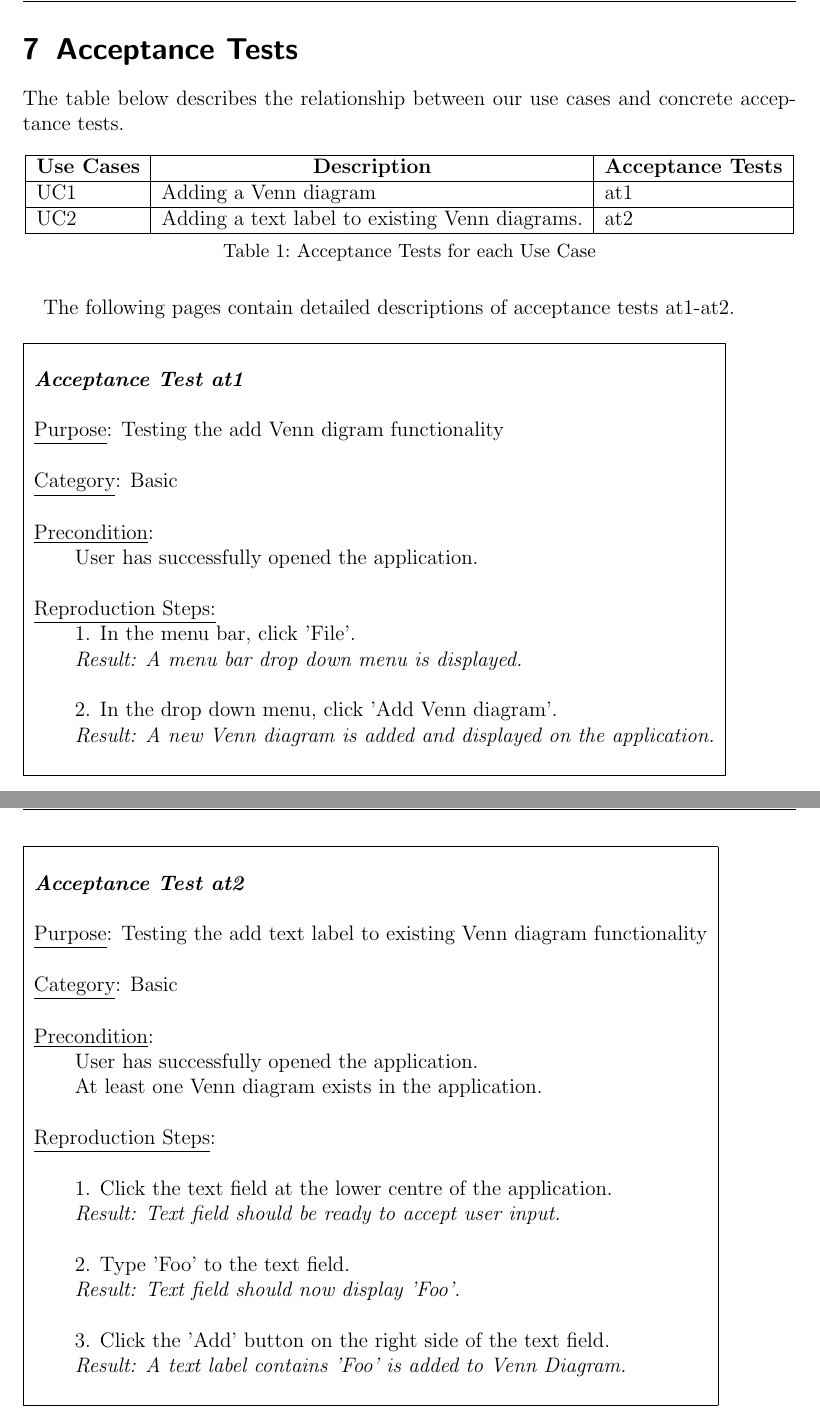
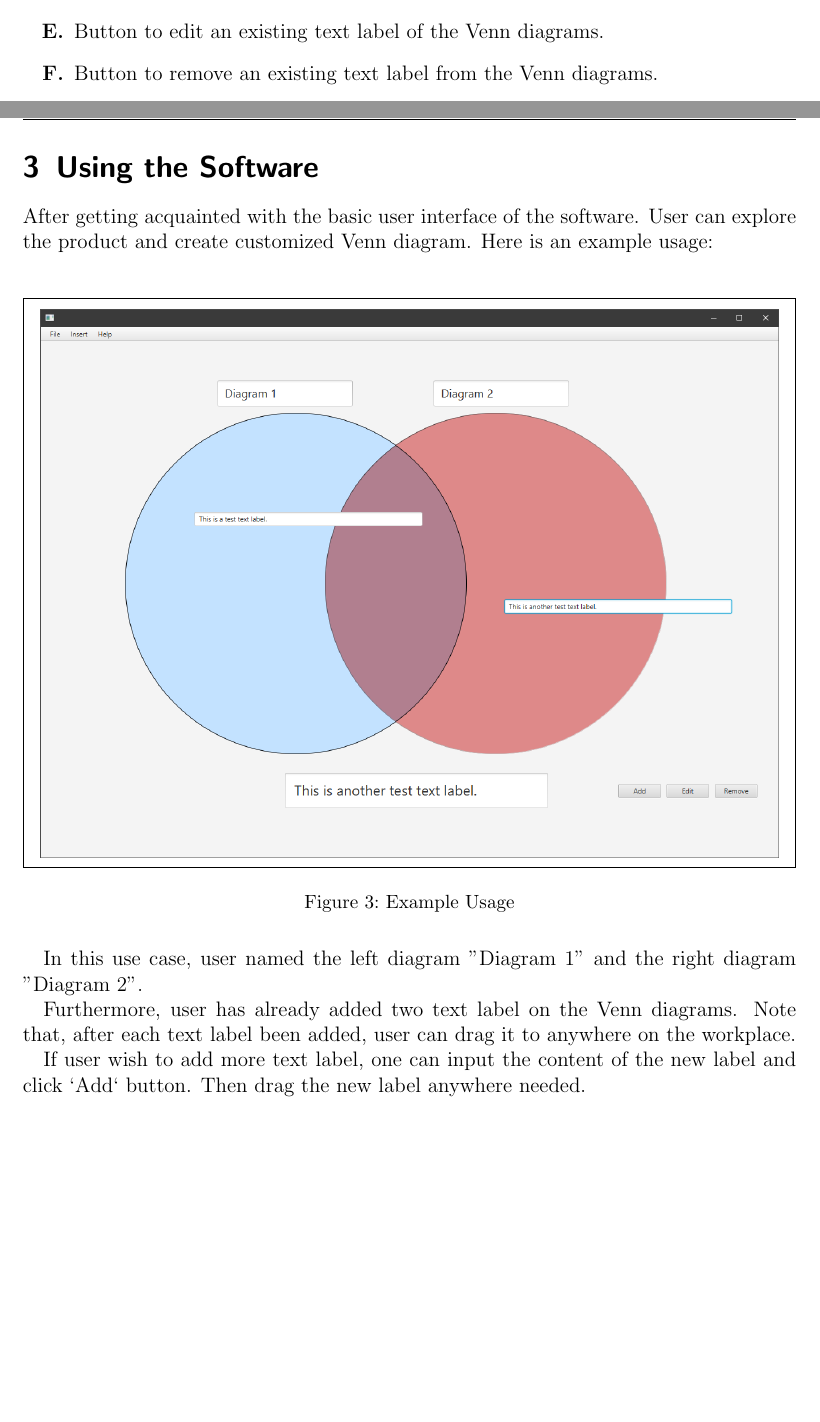
Before and after one commit to MaxsLi/EECS2311, a LaTeX document (docs/Venn-UM/Venn-UM.tex): two parts of pages 13 and 14 of 15 before the commit and two parts of pages 7 and 8 of 8 after it, joined at a grey line, cut at the place of the change, the shorter picture padded with empty space. Compiled offline with pdfLaTeX; an older LaTeX class or package is replaced by its successor.

Commit message:
Initial version of the User Manual

```diff
--- a/docs/Venn-UM/Venn-UM.tex
+++ b/docs/Venn-UM/Venn-UM.tex
@@ -76,12 +125,30 @@ existing Venn diagrams, printing and customized theming.
+	\item[\textbf{D.}] {
+		Button to add the a new text label to the Venn diagrams.
+	}
+	\item[\textbf{E.}] {
+		Button to edit an existing text label of the Venn diagrams.
+	}
+	\item[\textbf{F.}] {
+		Button to remove an existing text label from the Venn diagrams.
+	}
+\end{itemize}
 
 %%%%%%%%%%%%%%%%%%%%%%%%%%%%%%%%%%%%%%%%%%%%%%%%%%%%%%%%%%%%%%%%%%%%%%%%%
 
 \newpage
-\section{Use Case Diagram and Textual Use Cases}
+\section{Using the Software}
 
+After getting acquainted with the basic user interface of the software.
+User can explore the product and create customized Venn diagram. Here is an example usage:
 
+\textbf{\begin{figure}[hbt]
+		\begin{mdframed}
+			\includegraphics[width=\textwidth]{images/usage1-screenshot.png}
+		\end{mdframed}
+		\caption{Example Usage}
+\end{figure}}
 
-\newpage
+In this use case, user named the left diagram "Diagram 1" and the right diagram "Diagram 2".
 
-\subsection*{Use Case Textual Description 1}
+Furthermore, user has already added two text label on the Venn diagrams. Note that, after each text label been added, user can drag it to anywhere on the workplace.
 
@@ -192,72 +155 @@ This is the user interface of Venn create.
-\section{Acceptance Tests}
-
-The table below describes the relationship between our use cases and concrete acceptance tests.
-
-\begin{table}[!ht]
-	\centering
-	\begin{tabular}{|l|l|l|}
-		\hline
-		\multicolumn{1}{|c|}{\textbf{Use Cases}} & \multicolumn{1}{c|}{\textbf{Description}}                                    & \multicolumn{1}{c|}{\textbf{Acceptance Tests}} \\ \hline
-		UC1                                      & Adding a Venn diagram                  & at1                                            \\ \hline
-		UC2                                      & Adding a text label to existing Venn diagrams.                        			     & at2                                            \\ \hline
-	\end{tabular}
-	\caption{Acceptance Tests for each Use Case}
-	\label{acceptance-tests}
-\end{table}
-
-The following pages contain detailed descriptions of acceptance tests at1-at2.
-
-\begin{table}[!h]
-	\begin{tabular}{|l|}
-		\hline
-		\\
-		\textbf{\emph{Acceptance Test at1}}
-		\\\\
-		\underline{Purpose}: Testing the add Venn digram functionality						\\
-		\\
-		\underline{Category}: Basic															\\
-		\\
-		\underline{Precondition}:															\\ \qquad
-		User has successfully opened the application.										\\
-		\\
-		\underline{Reproduction Steps:}
-		\\ \qquad 1. In the menu bar, click 'File'.
-		\\ \qquad \textit{Result: A menu bar drop down menu is displayed. }
-		\\\\ \qquad 2. In the drop down menu, click 'Add Venn diagram'.
-		\\ \qquad \textit{Result: A new Venn diagram is added and displayed on the application.}
-		\\\\
-		\hline
-	\end{tabular}
-\end{table}
-
-\newpage
-
-\begin{table}[!h]
-	\begin{tabular}{|l|}
-		\hline
-		\\
-		\textbf{\emph{Acceptance Test at2}}
-		\\\\
-		\underline{Purpose}: Testing the add text label to existing Venn diagram functionality \\
-		\\
-		\underline{Category}: Basic		\\
-		\\
-		\underline{Precondition}:															\\ \qquad
-		User has successfully opened the application.
-		\\ \qquad
-		At least one Venn diagram exists in the application.
-		\\\\
-		\underline{Reproduction Steps}:
-		\\\\ \qquad 1. Click the text field at the lower centre of the application.
-		\\ \qquad \textit{Result: Text field should be ready to accept user input.}
-		\\\\ \qquad 2. Type 'Foo' to the text field.
-		\\ \qquad \textit{Result: Text field should now display 'Foo'.}
-		\\\\ \qquad 3. Click the 'Add' button on the right side of the text field.
-		\\ \qquad \textit{Result: A text label contains 'Foo' is added to Venn Diagram.}
-		\\\\
-		\hline
-	\end{tabular}
-\end{table}
-
-%%%%%%%%%%%%%%%%%%%%%%%%%%%%%%%%%%%%%%%%%%%%%%%%%%%%%%%%%%%%%%%%%%%%%%%%
-\newpage
+If user wish to add more text label, one can input the content of the new label and click `Add` button. Then drag the new label anywhere needed.
```
Also changed, not shown: docs/Venn-UM/Venn-UM.pdf, docs/Venn-UM/images/intro-screenshot.png (added), docs/Venn-UM/images/main-screenshot.png (added), docs/Venn-UM/images/usage1-screenshot.png (added), docs/Venn-UM/images/use-case-diagram.png (deleted), docs/Venn-UM/images/user-interface.png (deleted), docs/Venn-UM/Venn-UM.tex (178 more changed lines), 10 other files.
